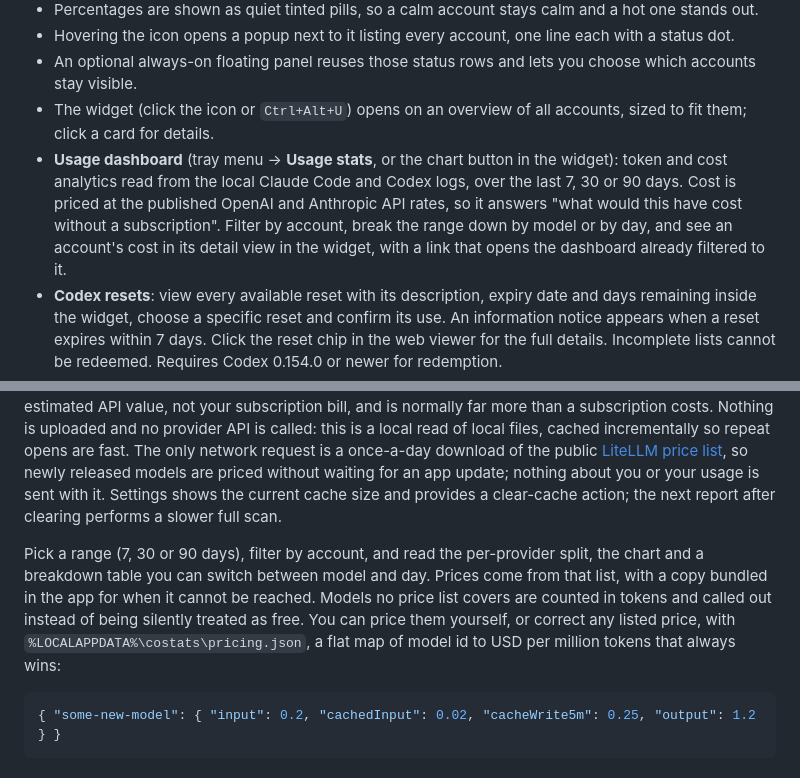
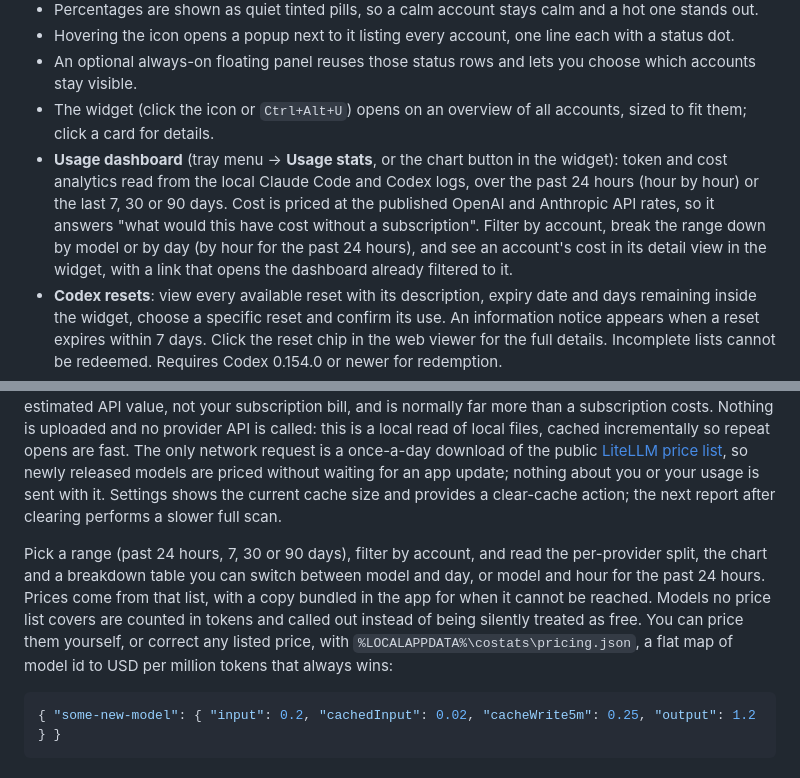
Before and after one commit to ShlomiPorush/ai-usage-tray, a Markdown page: README.md, 2 parts joined by grey strips. Drawn GitHub-style.

Commit message:
Document the Past 24h usage range

````diff
--- a/README.md
+++ b/README.md
@@ -33,7 +33,7 @@ A lightweight Windows tray app that shows, behind **one icon**, the live quota o
 - Hovering the icon opens a popup next to it listing every account, one line each with a status dot.
 - An optional always-on floating panel reuses those status rows and lets you choose which accounts stay visible.
 - The widget (click the icon or `Ctrl+Alt+U`) opens on an overview of all accounts, sized to fit them; click a card for details.
-- **Usage dashboard** (tray menu → **Usage stats**, or the chart button in the widget): token and cost analytics read from the local Claude Code and Codex logs, over the last 7, 30 or 90 days. Cost is priced at the published OpenAI and Anthropic API rates, so it answers "what would this have cost without a subscription". Filter by account, break the range down by model or by day, and see an account's cost in its detail view in the widget, with a link that opens the dashboard already filtered to it.
+- **Usage dashboard** (tray menu → **Usage stats**, or the chart button in the widget): token and cost analytics read from the local Claude Code and Codex logs, over the past 24 hours (hour by hour) or the last 7, 30 or 90 days. Cost is priced at the published OpenAI and Anthropic API rates, so it answers "what would this have cost without a subscription". Filter by account, break the range down by model or by day (by hour for the past 24 hours), and see an account's cost in its detail view in the widget, with a link that opens the dashboard already filtered to it.
 - **Codex resets**: view every available reset with its description, expiry date and days remaining inside the widget, choose a specific reset and confirm its use. An information notice appears when a reset expires within 7 days. Click the reset chip in the web viewer for the full details. Incomplete lists cannot be redeemed. Requires Codex 0.154.0 or newer for redemption.
 - Model-scoped limits reported by Claude (e.g. the Fable weekly limit) shown per account.
 - Plan chips for Claude (`Max 5x`, `Max 20x`, `Pro`...) and Codex (`Plus`, `Pro Lite`...).
@@ -94,7 +94,7 @@ Quota tells you how much of the subscription is gone; the usage dashboard tells
 
 It reads the Claude Code and Codex session logs already on the machine (`~/.claude/projects`, `~/.codex/sessions` and any extra profile folders you configured), counts input, cached, cache-write and output tokens per model, and prices them at the published API list rates. The headline number is an estimated API value, not your subscription bill, and is normally far more than a subscription costs. Nothing is uploaded and no provider API is called: this is a local read of local files, cached incrementally so repeat opens are fast. The only network request is a once-a-day download of the public [LiteLLM price list](https://github.com/BerriAI/litellm/blob/main/model_prices_and_context_window.json), so newly released models are priced without waiting for an app update; nothing about you or your usage is sent with it. Settings shows the current cache size and provides a clear-cache action; the next report after clearing performs a slower full scan.
 
-Pick a range (7, 30 or 90 days), filter by account, and read the per-provider split, the chart and a breakdown table you can switch between model and day. Prices come from that list, with a copy bundled in the app for when it cannot be reached. Models no price list covers are counted in tokens and called out instead of being silently treated as free. You can price them yourself, or correct any listed price, with `%LOCALAPPDATA%\costats\pricing.json`, a flat map of model id to USD per million tokens that always wins:
+Pick a range (past 24 hours, 7, 30 or 90 days), filter by account, and read the per-provider split, the chart and a breakdown table you can switch between model and day, or model and hour for the past 24 hours. Prices come from that list, with a copy bundled in the app for when it cannot be reached. Models no price list covers are counted in tokens and called out instead of being silently treated as free. You can price them yourself, or correct any listed price, with `%LOCALAPPDATA%\costats\pricing.json`, a flat map of model id to USD per million tokens that always wins:
 
 ```json
 { "some-new-model": { "input": 0.2, "cachedInput": 0.02, "cacheWrite5m": 0.25, "output": 1.2 } }
````
Also changed, not shown: docs/WINDOWS-SETUP.md (+1 -1 lines).
